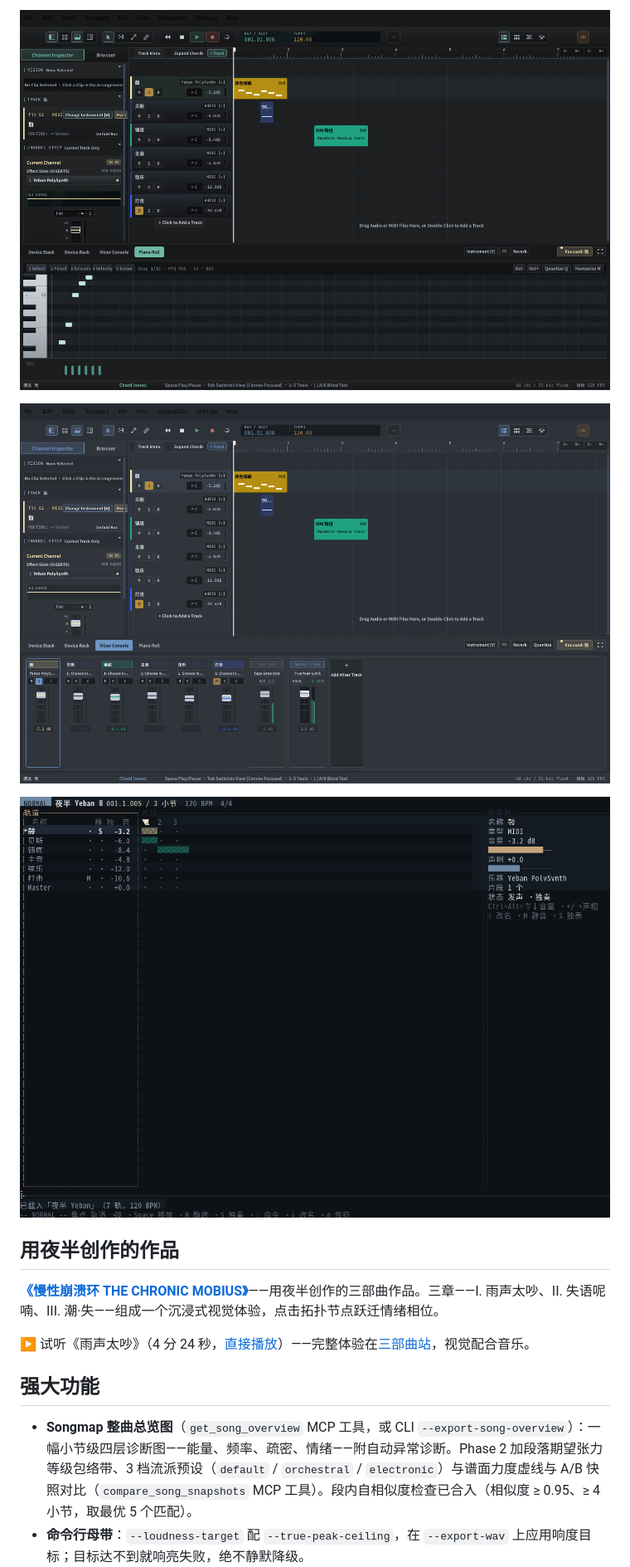
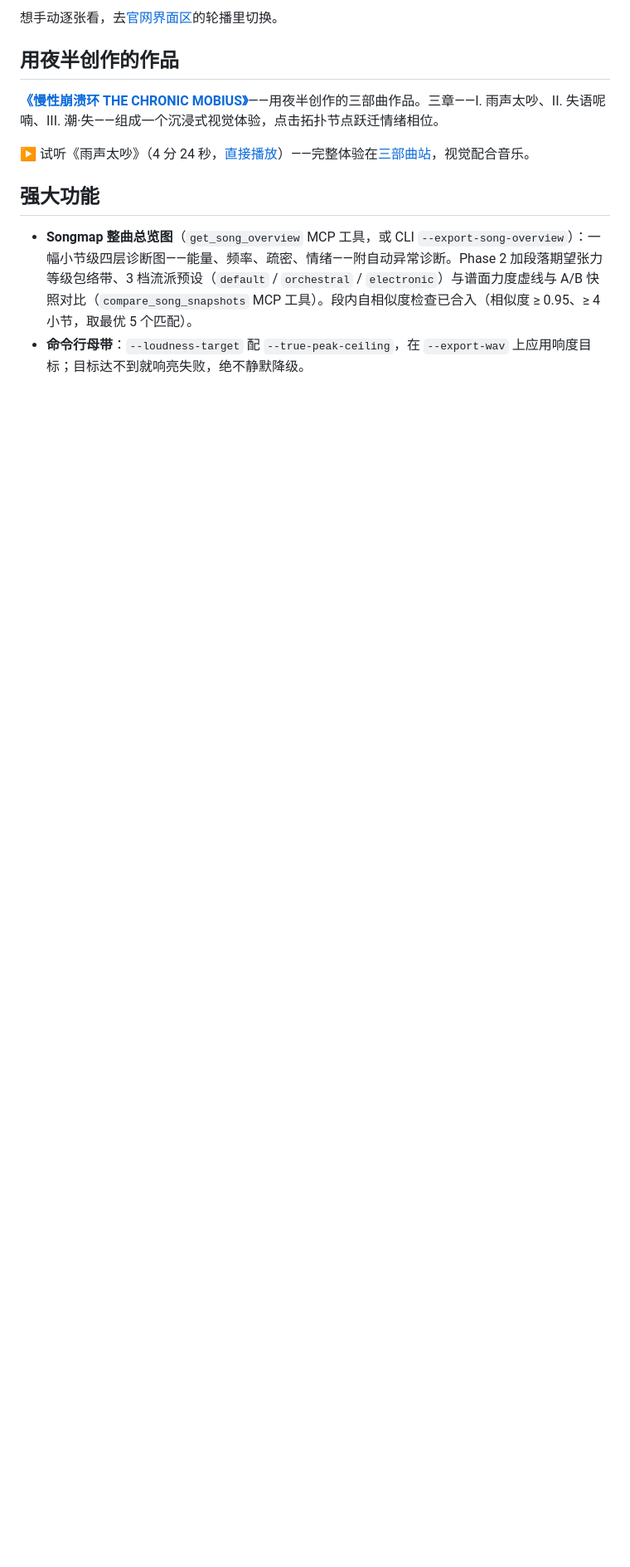
Before and after one commit to gradetwo/yeban, a Markdown page: README.zh-CN.md, the part around one of its changes. Shown at 83% size. GitHub-like rendering; blank space fills up the shorter version.

```diff
--- a/README.zh-CN.md
+++ b/README.zh-CN.md
@@ -68,9 +68,5 @@
 
-![同一编曲视图的拟物主题](assets/screenshots/ui-arrangement-chorus.png)
-
-![下坞混音控制台：六条通道条加总线与主输出](assets/screenshots/ui-mixer-console.png)
-
-![终端界面（yeban-tui）打开同一演示工程：轨道列表、片段网格与检查器](assets/screenshots/ui-tui-main.png)
+想手动逐张看，去[官网界面区](https://yeban.wangda.today/#interface)的轮播里切换。
 
 ## 用夜半创作的作品
 
```
Also changed, not shown: other parts of README.zh-CN.md (+2 -2 lines), README.md (+3 -7 lines), assets/screenshots/slideshow.gif (added), 2 other files.
